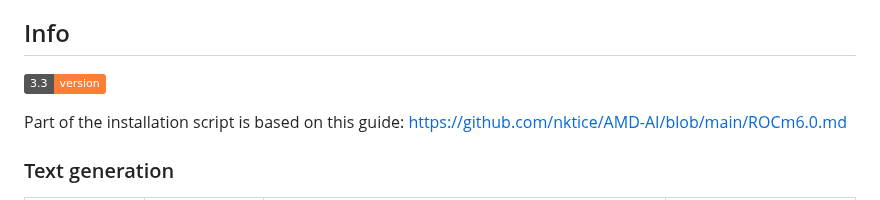
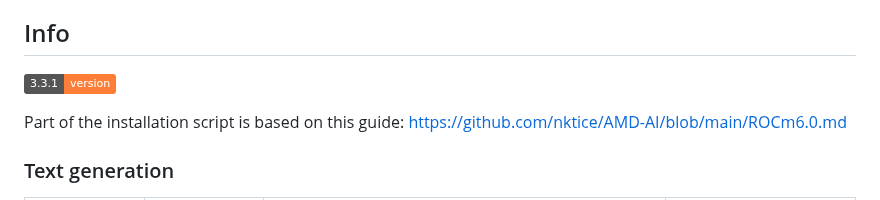
Before and after one commit to Mateusz-Dera/ROCm-AI-Installer, a Markdown page: README.md, the part around the change. Drawn GitHub-style; badges without logos.

```diff
--- a/README.md
+++ b/README.md
@@ -2,7 +2,7 @@
 A script that automatically installs all the required stuff to run selected AI interfaces on AMD Radeon 7900XTX.
 
 ## Info
-[![Version](https://img.shields.io/badge/3.3-version-orange.svg)](https://github.com/Mateusz-Dera/ROCm-AI-Installer/blob/main/README.md)
+[![Version](https://img.shields.io/badge/3.3.1-version-orange.svg)](https://github.com/Mateusz-Dera/ROCm-AI-Installer/blob/main/README.md)
 
 Part of the installation script is based on this guide: https://github.com/nktice/AMD-AI/blob/main/ROCm6.0.md
 
```
